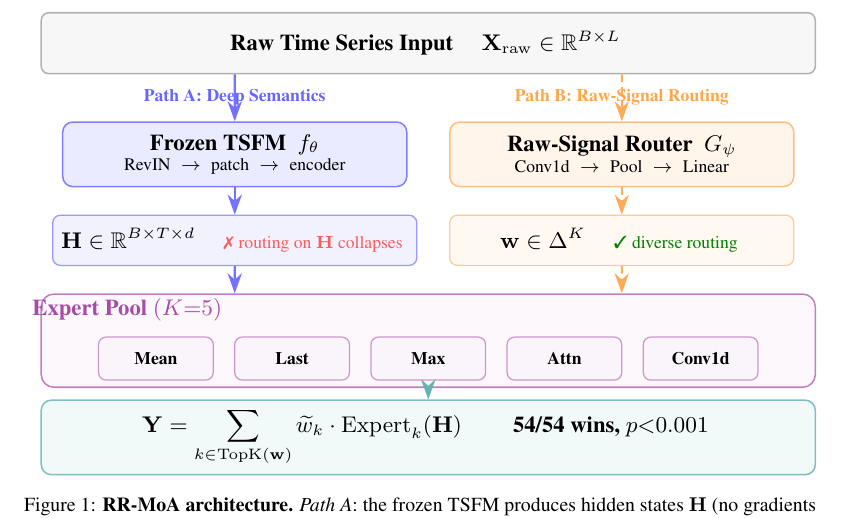
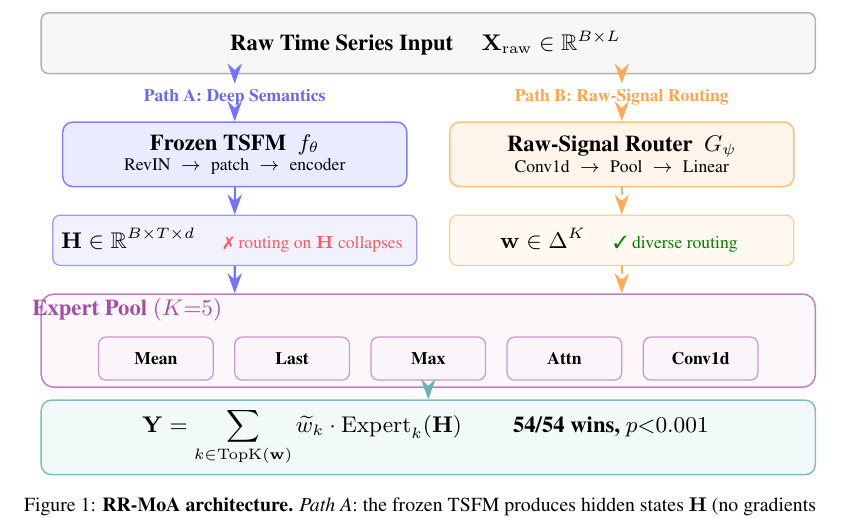
Before and after one commit to henryph24/neuralips26, a LaTeX paper (main.tex): part of page 3 of 43, cut so that both start at the same text. Compiled offline with pdfLaTeX.

Commit message:
fix: Figure 1 arrows no longer overlap path label text
Entire-Checkpoint: 94d650993f0e

```diff
--- a/main.tex
+++ b/main.tex
@@ -162,9 +162,11 @@ Our contributions are threefold:
 };
 
 % ====== ARROWS ======
-% Input → two paths (straight down)
-\draw[dataarr]  ([xshift=-2.7cm]input.south) -- (backbone.north);
-\draw[routearr] ([xshift= 2.7cm]input.south) -- (router.north);
+% Input → path labels → processing blocks (arrows behind labels)
+\draw[dataarr]  ([xshift=-2.7cm]input.south) -- (labA.north);
+\draw[dataarr]  (labA.south) -- (backbone.north);
+\draw[routearr] ([xshift= 2.7cm]input.south) -- (labB.north);
+\draw[routearr] (labB.south) -- (router.north);
 
 % Path blocks → results (straight down)
 \draw[dataarr]  (backbone.south) -- (hidden.north);
```
